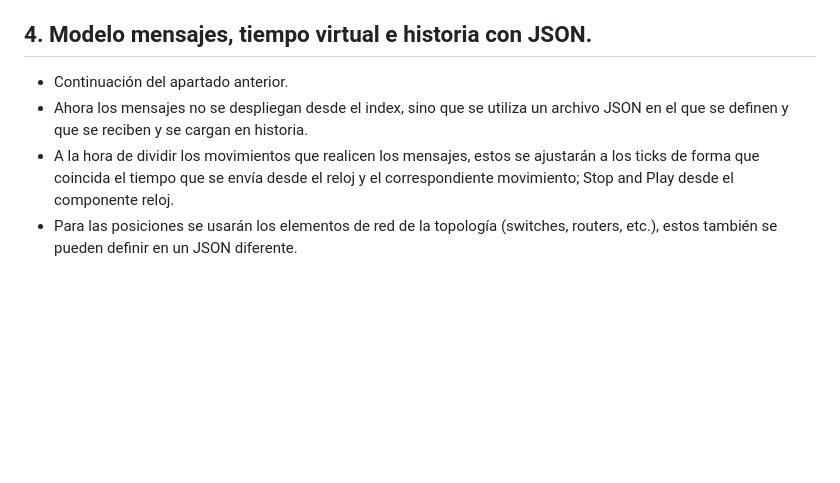
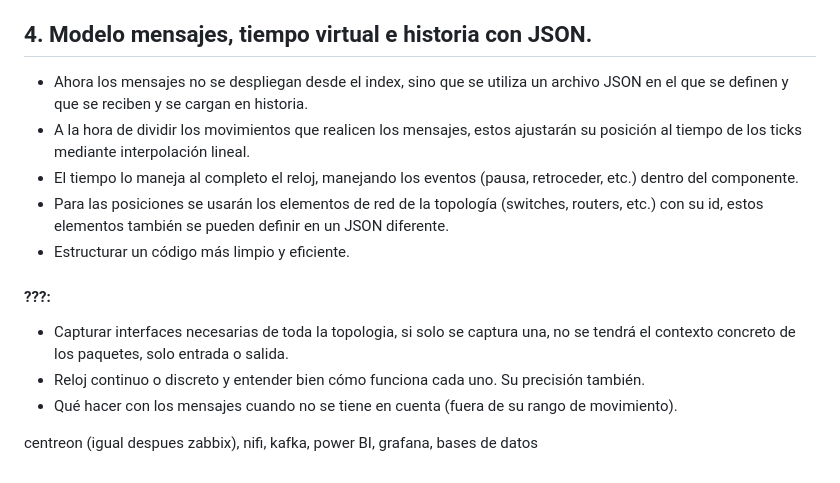
Before and after one commit to mcerdeno2021/SIMULADOR-REDES-ORDENADORES-XR, a Markdown page: README.md, the part around the change. GitHub-like rendering; blank space fills up the shorter version.

Commit message:
Readme Apartado 4

```diff
--- a/README.md
+++ b/README.md
@@ -48,7 +48,15 @@
 
 ## 4. Modelo mensajes, tiempo virtual e historia con JSON.
 
-- Continuación del apartado anterior.
 - Ahora los mensajes no se despliegan desde el index, sino que se utiliza un archivo JSON en el que se definen y que se reciben y se cargan en historia.
-- A la hora de dividir los movimientos que realicen los mensajes, estos se ajustarán a los ticks de forma que coincida el tiempo que se envía desde el reloj y el correspondiente movimiento; Stop and Play desde el componente reloj.
-- Para las posiciones se usarán los elementos de red de la topología (switches, routers, etc.), estos también se pueden definir en un JSON diferente.
+- A la hora de dividir los movimientos que realicen los mensajes, estos ajustarán su posición al tiempo de los ticks mediante interpolación lineal.
+- El tiempo lo maneja al completo el reloj, manejando los eventos (pausa, retroceder, etc.) dentro del componente.
+- Para las posiciones se usarán los elementos de red de la topología (switches, routers, etc.) con su id, estos elementos también se pueden definir en un JSON diferente.
+- Estructurar un código más limpio y eficiente.
+
+#### ???:
+- Capturar interfaces necesarias de toda la topologia, si solo se captura una, no se tendrá el contexto concreto de los paquetes, solo entrada o salida.
+- Reloj continuo o discreto y entender bien cómo funciona cada uno. Su precisión también.
+- Qué hacer con los mensajes cuando no se tiene en cuenta (fuera de su rango de movimiento).
+
+centreon (igual despues zabbix), nifi, kafka, power BI, grafana, bases de datos
```
